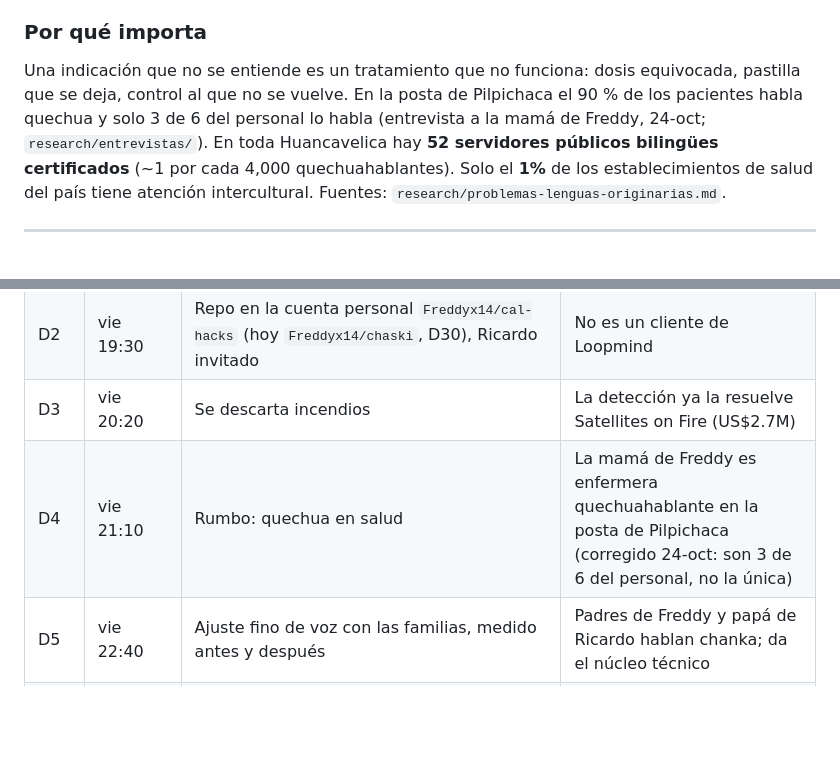
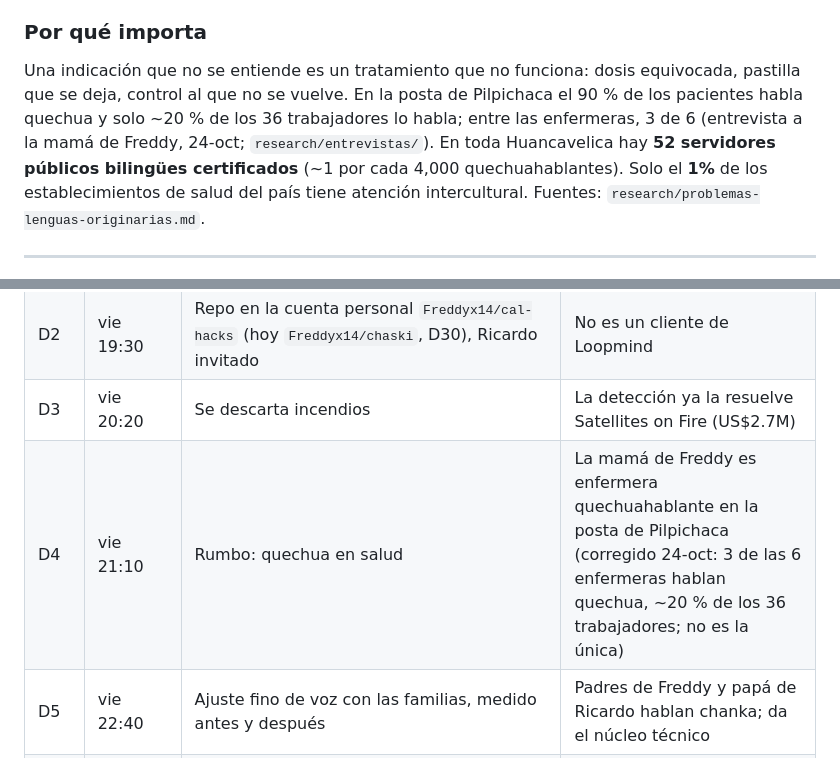
Before and after one commit to Freddyx14/chaski, a Markdown page: SOT.md, 2 parts joined by grey strips. Rendered like a GitHub page; blank space fills up the shorter version.

Commit message:
docs: ~20 % of 36 staff speak Quechua, 3 of 6 nurses (interview quote)
Co-Authored-By: Claude Opus 5.5 (1M context) <noreply@anthropic.com>

```diff
--- a/SOT.md
+++ b/SOT.md
@@ -61,7 +61,7 @@ Antes de decir algo, Chaski se audita: si una dosis, una hora o una fecha cambi
 
 ### Por qué importa
 Una indicación que no se entiende es un tratamiento que no funciona: dosis equivocada, pastilla que se deja, control
-al que no se vuelve. En la posta de Pilpichaca el 90 % de los pacientes habla quechua y solo 3 de 6 del personal lo habla (entrevista a la mamá de Freddy, 24-oct; `research/entrevistas/`). En toda Huancavelica hay
+al que no se vuelve. En la posta de Pilpichaca el 90 % de los pacientes habla quechua y solo ~20 % de los 36 trabajadores lo habla; entre las enfermeras, 3 de 6 (entrevista a la mamá de Freddy, 24-oct; `research/entrevistas/`). En toda Huancavelica hay
 **52 servidores públicos bilingües certificados** (~1 por cada 4,000 quechuahablantes). Solo el **1%** de los
 establecimientos de salud del país tiene atención intercultural. Fuentes: `research/problemas-lenguas-originarias.md`.
 
@@ -150,7 +150,7 @@ Licencias: Omnilingual y Siminchik libres; MMS-TTS y MMS-LID no comerciales (bie
 | D1 | vie 18:30 | Track principal: Anthropic «Claude for Public Benefit» | Freddy y Ricardo son peruanos; el track premia una comunidad concreta |
 | D2 | vie 19:30 | Repo en la cuenta personal `Freddyx14/cal-hacks` (hoy `Freddyx14/chaski`, D30), Ricardo invitado | No es un cliente de Loopmind |
 | D3 | vie 20:20 | Se descarta incendios | La detección ya la resuelve Satellites on Fire (US$2.7M) |
-| D4 | vie 21:10 | Rumbo: quechua en salud | La mamá de Freddy es enfermera quechuahablante en la posta de Pilpichaca (corregido 24-oct: son 3 de 6 del personal, no la única) |
+| D4 | vie 21:10 | Rumbo: quechua en salud | La mamá de Freddy es enfermera quechuahablante en la posta de Pilpichaca (corregido 24-oct: 3 de las 6 enfermeras hablan quechua, ~20 % de los 36 trabajadores; no es la única) |
 | D5 | vie 22:40 | Ajuste fino de voz con las familias, medido antes y después | Padres de Freddy y papá de Ricardo hablan chanka; da el núcleo técnico |
 | D6 | vie 23:08 | Chaski sobre corredores de extorsión | El propio análisis de Ricardo mostró que el modelo de escalamiento no le gana al baseline |
 | D7 | vie 23:08 | El entrenamiento corre en la VM de Ricardo (**GPU A10G, 23 GB**; se dijo 40, Ricardo midió 23) | Alcanza: el ASR usa 3.4 GB |
```
Also changed, not shown: account.md (+1 -1 lines).
